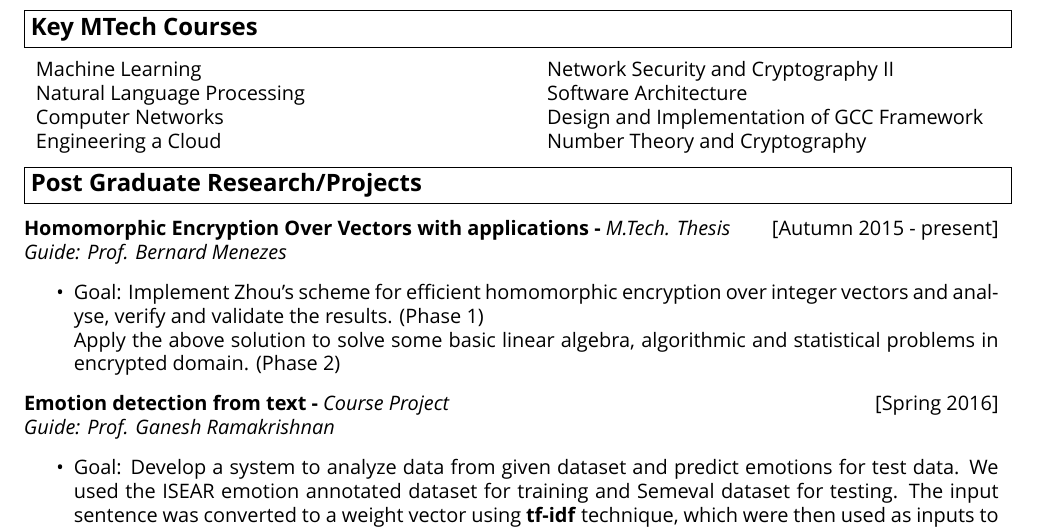
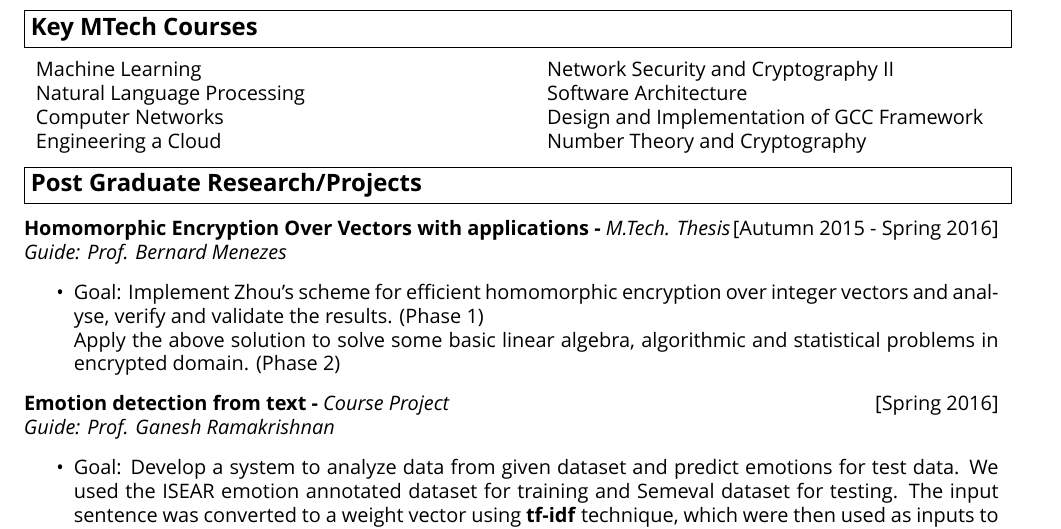
Before and after one commit to sm88/resume, a LaTeX CV (final.resume.tex): part of page 1 of 3, cut so that both start at the same text. Compiled offline with XeLaTeX; a missing font is replaced by an installed copy or a similar font.

Commit message:
recompiled resume

```diff
--- a/final.resume.tex
+++ b/final.resume.tex
@@ -75,7 +75,7 @@
 \vspace{0.2cm}
 \begingroup
 \linespread{0.5}
-\textbf{Homomorphic Encryption Over Vectors with applications -} \emph{M.Tech. Thesis}\hfill[Autumn 2015 - present] \\
+\textbf{Homomorphic Encryption Over Vectors with applications -} \emph{M.Tech. Thesis}\hfill[Autumn 2015 - Spring 2016] \\
 \emph{Guide: Prof. Bernard Menezes}
 \begin{itemize}
  \item Goal: Implement Zhou's scheme for efficient homomorphic encryption over integer vectors and analyse, verify and validate the results. (Phase 1)\\
```
Also changed, not shown: final.resume.pdf.
